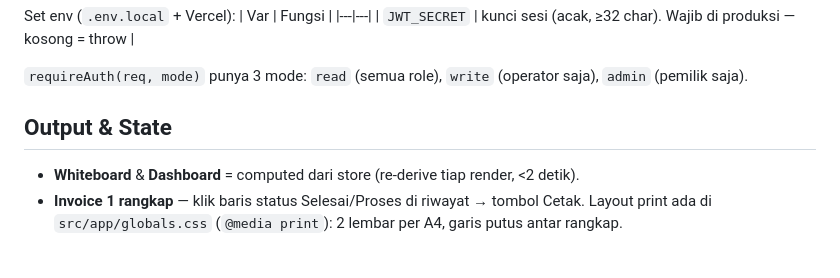
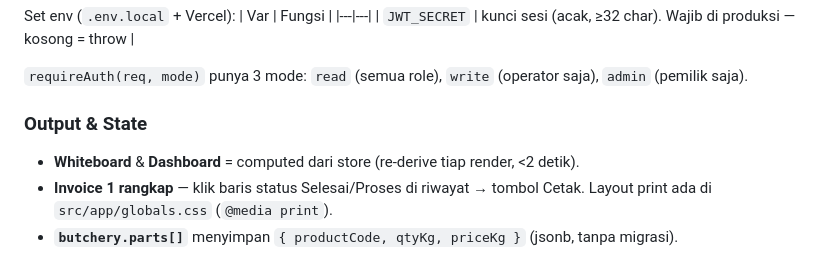
Before and after one commit to alfsrdn547/APLIKASI-PKM, a Markdown page: Front-End+Back-End/README.md, the part around one of its changes. Drawn GitHub-style.

```diff
--- a/Front-End+Back-End/README.md
+++ b/Front-End+Back-End/README.md
@@ -68,7 +135,8 @@ Set env (`.env.local` + Vercel):
 
 `requireAuth(req, mode)` punya 3 mode: `read` (semua role), `write` (operator saja), `admin` (pemilik saja).
 
-## Output & State
+### Output & State
 - **Whiteboard** & **Dashboard** = computed dari store (re-derive tiap render, <2 detik).
 - **Invoice 1 rangkap** — klik baris status Selesai/Proses di riwayat → tombol Cetak.
-  Layout print ada di `src/app/globals.css` (`@media print`): 2 lembar per A4, garis putus antar rangkap.
+  Layout print ada di `src/app/globals.css` (`@media print`).
+- **`butchery.parts[]`** menyimpan `{ productCode, qtyKg, priceKg }` (jsonb, tanpa migrasi).
```
Also changed, not shown: other parts of Front-End+Back-End/README.md (+86 -19 lines).
